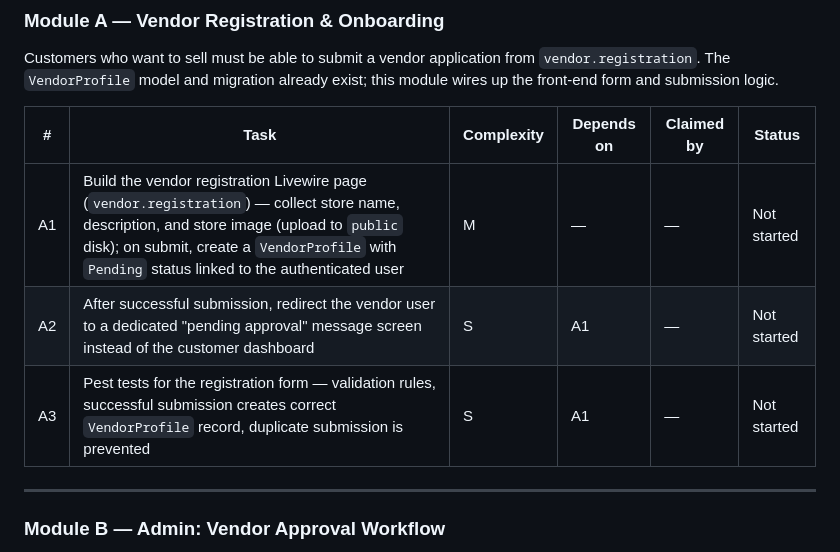
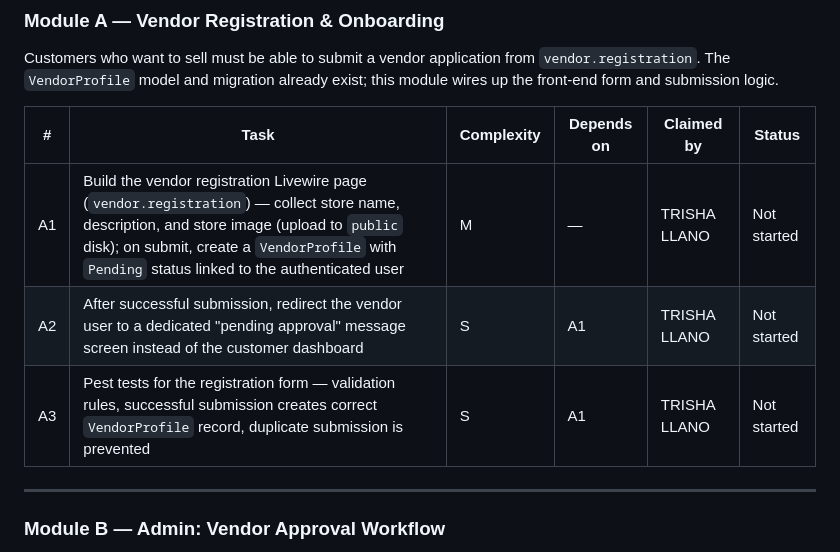
Before and after one commit to IT-UMVC-REPO/IT9-SYSTEM, a Markdown page: CONTRIBUTING.md, the part around the change. Drawn GitHub-style.

```diff
--- a/CONTRIBUTING.md
+++ b/CONTRIBUTING.md
@@ -82,9 +82,9 @@ Customers who want to sell must be able to submit a vendor application from `ven
 
 | # | Task | Complexity | Depends on | Claimed by | Status |
 |---|---|---|---|---|---|
-| A1 | Build the vendor registration Livewire page (`vendor.registration`) — collect store name, description, and store image (upload to `public` disk); on submit, create a `VendorProfile` with `Pending` status linked to the authenticated user | M | — | — | Not started |
-| A2 | After successful submission, redirect the vendor user to a dedicated "pending approval" message screen instead of the customer dashboard | S | A1 | — | Not started |
-| A3 | Pest tests for the registration form — validation rules, successful submission creates correct `VendorProfile` record, duplicate submission is prevented | S | A1 | — | Not started |
+| A1 | Build the vendor registration Livewire page (`vendor.registration`) — collect store name, description, and store image (upload to `public` disk); on submit, create a `VendorProfile` with `Pending` status linked to the authenticated user | M | — | TRISHA LLANO | Not started |
+| A2 | After successful submission, redirect the vendor user to a dedicated "pending approval" message screen instead of the customer dashboard | S | A1 | TRISHA LLANO | Not started |
+| A3 | Pest tests for the registration form — validation rules, successful submission creates correct `VendorProfile` record, duplicate submission is prevented | S | A1 | TRISHA LLANO | Not started |
 
 ---
 
```
